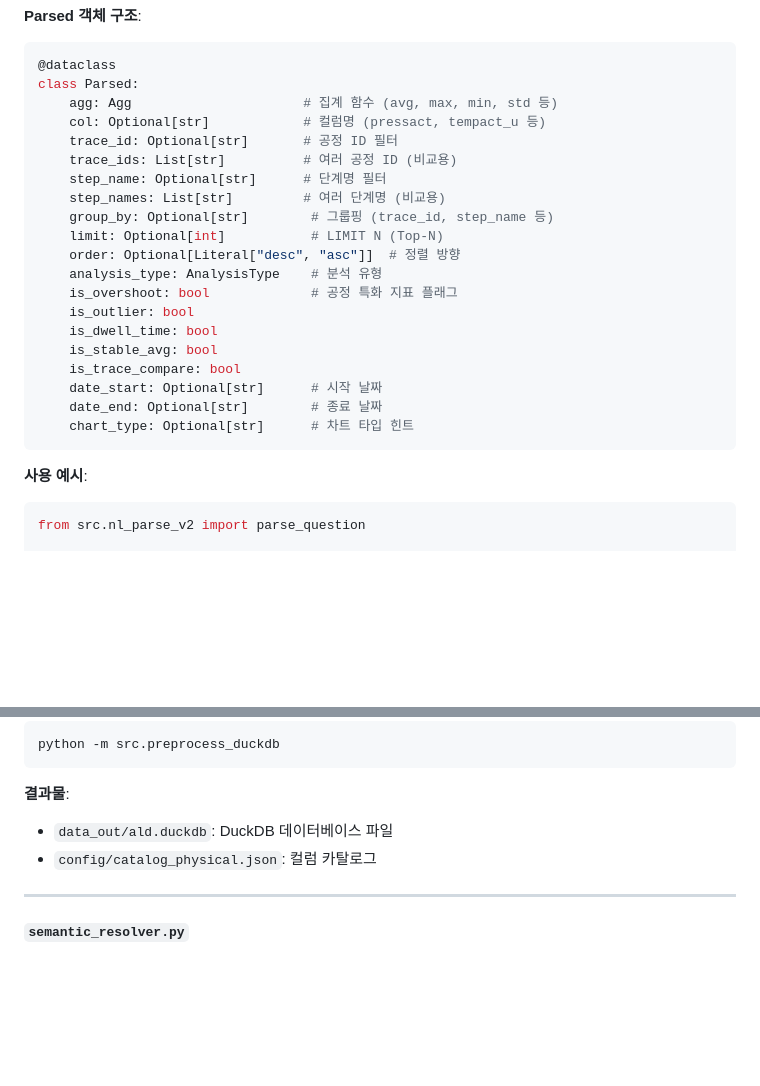
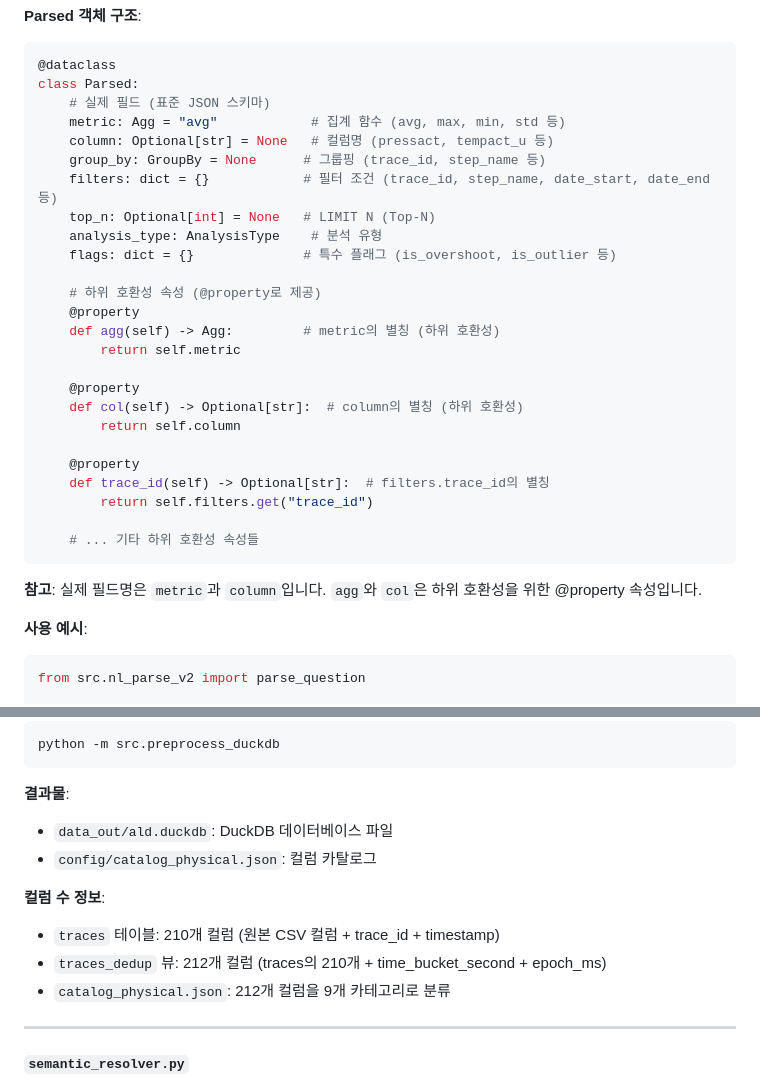
Before and after one commit to sayoon01/ald-nl2sql-stats, a Markdown page: src/README.md, 2 parts joined by grey strips. GitHub-like rendering; blank space fills up the shorter version.

````diff
--- a/src/README.md
+++ b/src/README.md
@@ -129,25 +129,32 @@ UI 표시 또는 JSON 응답
 ```python
 @dataclass
 class Parsed:
-    agg: Agg                      # 집계 함수 (avg, max, min, std 등)
-    col: Optional[str]            # 컬럼명 (pressact, tempact_u 등)
-    trace_id: Optional[str]       # 공정 ID 필터
-    trace_ids: List[str]          # 여러 공정 ID (비교용)
-    step_name: Optional[str]      # 단계명 필터
-    step_names: List[str]         # 여러 단계명 (비교용)
-    group_by: Optional[str]        # 그룹핑 (trace_id, step_name 등)
-    limit: Optional[int]           # LIMIT N (Top-N)
-    order: Optional[Literal["desc", "asc"]]  # 정렬 방향
+    # 실제 필드 (표준 JSON 스키마)
+    metric: Agg = "avg"            # 집계 함수 (avg, max, min, std 등)
+    column: Optional[str] = None   # 컬럼명 (pressact, tempact_u 등)
+    group_by: GroupBy = None      # 그룹핑 (trace_id, step_name 등)
+    filters: dict = {}            # 필터 조건 (trace_id, step_name, date_start, date_end 등)
+    top_n: Optional[int] = None   # LIMIT N (Top-N)
     analysis_type: AnalysisType    # 분석 유형
-    is_overshoot: bool             # 공정 특화 지표 플래그
-    is_outlier: bool
-    is_dwell_time: bool
-    is_stable_avg: bool
-    is_trace_compare: bool
-    date_start: Optional[str]      # 시작 날짜
-    date_end: Optional[str]        # 종료 날짜
-    chart_type: Optional[str]      # 차트 타입 힌트
+    flags: dict = {}              # 특수 플래그 (is_overshoot, is_outlier 등)
+
+    # 하위 호환성 속성 (@property로 제공)
+    @property
+    def agg(self) -> Agg:         # metric의 별칭 (하위 호환성)
+        return self.metric
+
+    @property
+    def col(self) -> Optional[str]:  # column의 별칭 (하위 호환성)
+        return self.column
+
+    @property
+    def trace_id(self) -> Optional[str]:  # filters.trace_id의 별칭
+        return self.filters.get("trace_id")
+
+    # ... 기타 하위 호환성 속성들
 ```
+
+**참고**: 실제 필드명은 `metric`과 `column`입니다. `agg`와 `col`은 하위 호환성을 위한 @property 속성입니다.
 
 **사용 예시**:
 ```python
@@ -413,6 +420,11 @@ python -m src.preprocess_duckdb
 - `data_out/ald.duckdb`: DuckDB 데이터베이스 파일
 - `config/catalog_physical.json`: 컬럼 카탈로그
 
+**컬럼 수 정보**:
+- `traces` 테이블: 210개 컬럼 (원본 CSV 컬럼 + trace_id + timestamp)
+- `traces_dedup` 뷰: 212개 컬럼 (traces의 210개 + time_bucket_second + epoch_ms)
+- `catalog_physical.json`: 212개 컬럼을 9개 카테고리로 분류
+
 ---
 
 #### `semantic_resolver.py`
````
Also changed, not shown: README.md (+55 -17 lines).
